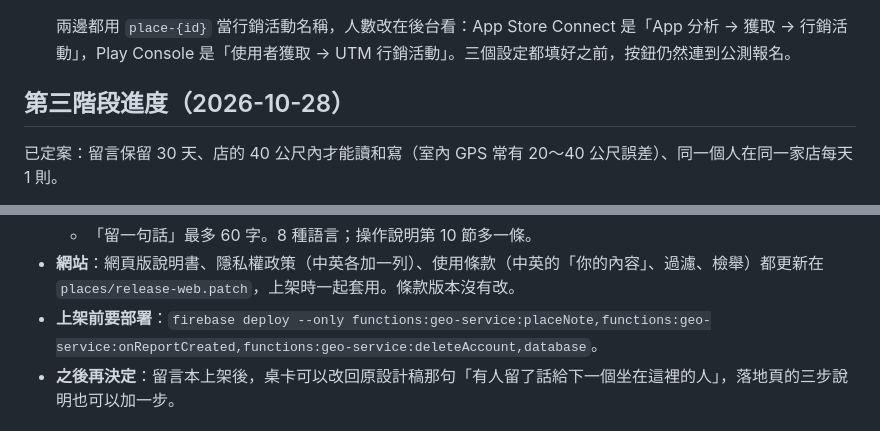
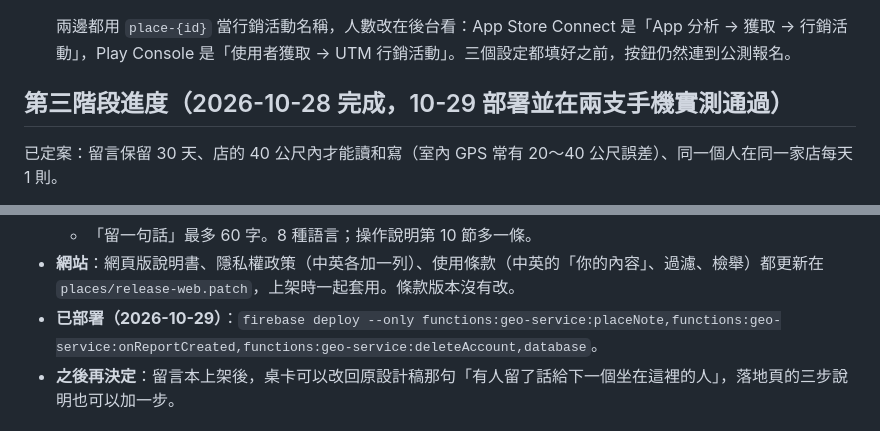
Before and after one commit to cannixabura/lbs_dating_app, a Markdown page: docs/mood-places-plan.md, 2 parts joined by grey strips. Drawn GitHub-style.

Commit message:
Mood places: phase 3 deployed and tested on both phones
Co-Authored-By: Claude Opus 5.5 <noreply@anthropic.com>

```diff
--- a/docs/mood-places-plan.md
+++ b/docs/mood-places-plan.md
@@ -119,7 +119,7 @@ hosting/img/place/{id}.webp
 
   兩邊都用 `place-{id}` 當行銷活動名稱，人數改在後台看：App Store Connect 是「App 分析 → 獲取 → 行銷活動」，Play Console 是「使用者獲取 → UTM 行銷活動」。三個設定都填好之前，按鈕仍然連到公測報名。
 
-## 第三階段進度（2026-10-28）
+## 第三階段進度（2026-10-28 完成，10-29 部署並在兩支手機實測通過）
 
 已定案：留言保留 30 天、店的 40 公尺內才能讀和寫（室內 GPS 常有 20～40 公尺誤差）、同一個人在同一家店每天 1 則。
 
@@ -136,7 +136,7 @@ hosting/img/place/{id}.webp
   - 在店裡會列出留言，點一下翻譯；自己的可以收回，別人的可以檢舉，檢舉後立刻從自己畫面消失。
   - 「留一句話」最多 60 字。8 種語言；操作說明第 10 節多一條。
 - **網站**：網頁版說明書、隱私權政策（中英各加一列）、使用條款（中英的「你的內容」、過濾、檢舉）都更新在 `places/release-web.patch`，上架時一起套用。條款版本沒有改。
-- **上架前要部署**：`firebase deploy --only functions:geo-service:placeNote,functions:geo-service:onReportCreated,functions:geo-service:deleteAccount,database`。
+- **已部署（2026-10-29）**：`firebase deploy --only functions:geo-service:placeNote,functions:geo-service:onReportCreated,functions:geo-service:deleteAccount,database`。
 - **之後再決定**：留言本上架後，桌卡可以改回原設計稿那句「有人留了話給下一個坐在這裡的人」，落地頁的三步說明也可以加一步。
 
 ## 上線時機
```
